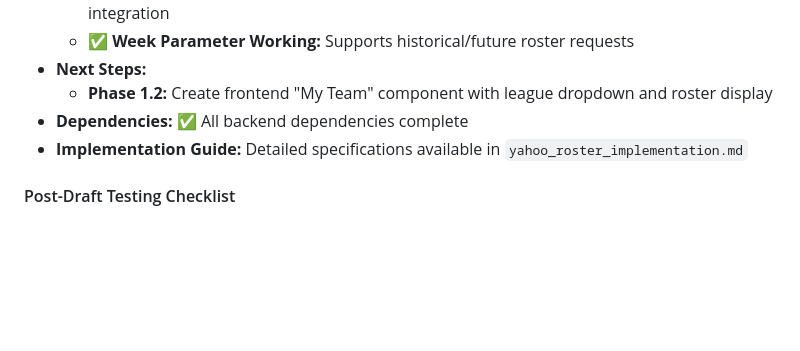
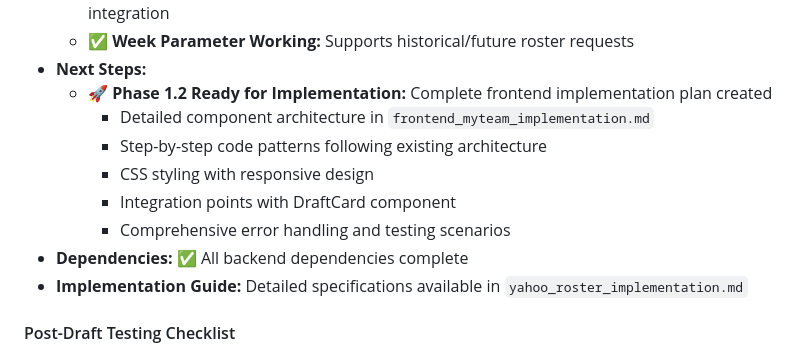
Before and after one commit to joslsmit/ratm-app, a Markdown page: memory-bank/progress.md, the part around the change. GitHub-like rendering; blank space fills up the shorter version.

```diff
--- a/memory-bank/progress.md
+++ b/memory-bank/progress.md
@@ -57,7 +57,12 @@ This roadmap outlines the development and implementation of new features that le
     *   **✅ Player Enrichment Verified:** Mock testing shows successful ECR/team/bye week integration
     *   **✅ Week Parameter Working:** Supports historical/future roster requests
 *   **Next Steps:**
-    *   **Phase 1.2:** Create frontend "My Team" component with league dropdown and roster display
+    *   **🚀 Phase 1.2 Ready for Implementation:** Complete frontend implementation plan created
+        *   Detailed component architecture in `frontend_myteam_implementation.md`
+        *   Step-by-step code patterns following existing architecture
+        *   CSS styling with responsive design
+        *   Integration points with DraftCard component
+        *   Comprehensive error handling and testing scenarios
 *   **Dependencies:** ✅ All backend dependencies complete
 *   **Implementation Guide:** Detailed specifications available in `yahoo_roster_implementation.md`
 
```
Also changed, not shown: memory-bank/activeContext.md (+2 -2 lines), memory-bank/frontend_myteam_implementation.md (added, +382 -0 lines).
